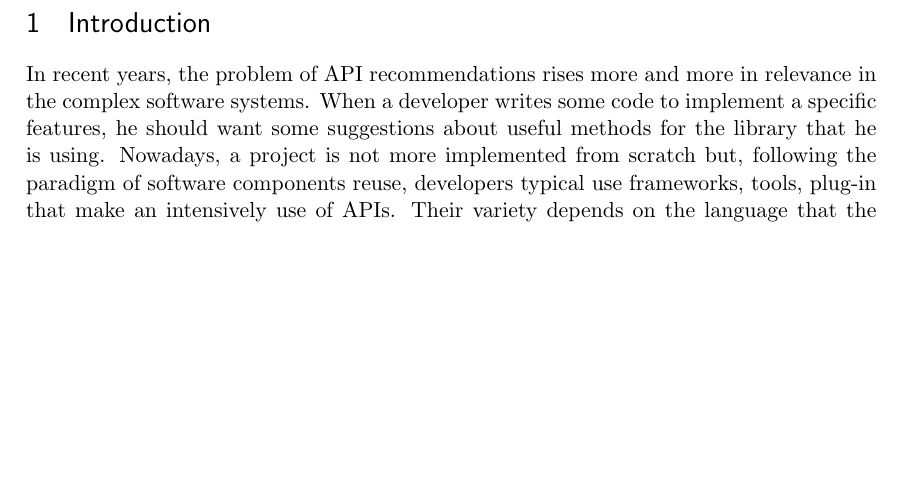
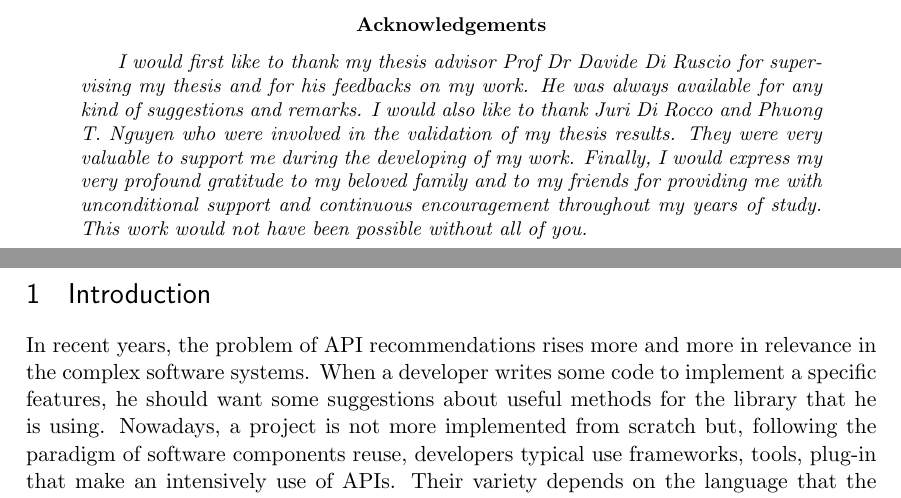
Before and after one commit to claudioDsi/APIMaterials, a LaTeX thesis (thesis_latex_source/thesis.tex): part of page 3 of 61 before the commit and two parts of pages 3 and 4 of 62 after it, the two joined at a grey line, cut at the place of the change, the shorter picture padded with empty space. Compiled offline with pdfLaTeX.

Commit message:
Adding acknowledges

```diff
--- a/thesis_latex_source/thesis.tex
+++ b/thesis_latex_source/thesis.tex
@@ -102,5 +102,12 @@
 \tableofcontents
 \newpage
 
+\renewcommand{\abstractname}{Acknowledgements}
+\begin{abstract}
+\textit{
+I would first like to thank my thesis advisor Prof Dr Davide Di Ruscio for supervising my thesis and for his feedbacks on my work. He was always available for any kind of suggestions and remarks.
+I would also like to thank Juri Di Rocco and Phuong T. Nguyen who were involved in the validation of my thesis results. They were very valuable to support me during the developing of my work.
+Finally, I would express my very profound gratitude to my beloved family and to my friends for providing me with unconditional support and continuous encouragement throughout my years of study. This work would not have been possible without all of you.}
+\end{abstract}
 
 
@@ -107,7 +115,7 @@
 
 \section{Introduction}
-\label{sec:Introduction}
-\input{chapters/Introduction}
+		\label{sec:Introduction}
+		\input{chapters/Introduction}
 
 
 
```
Also changed, not shown: thesis_latex_source/thesis.tex (1 more changed lines).
